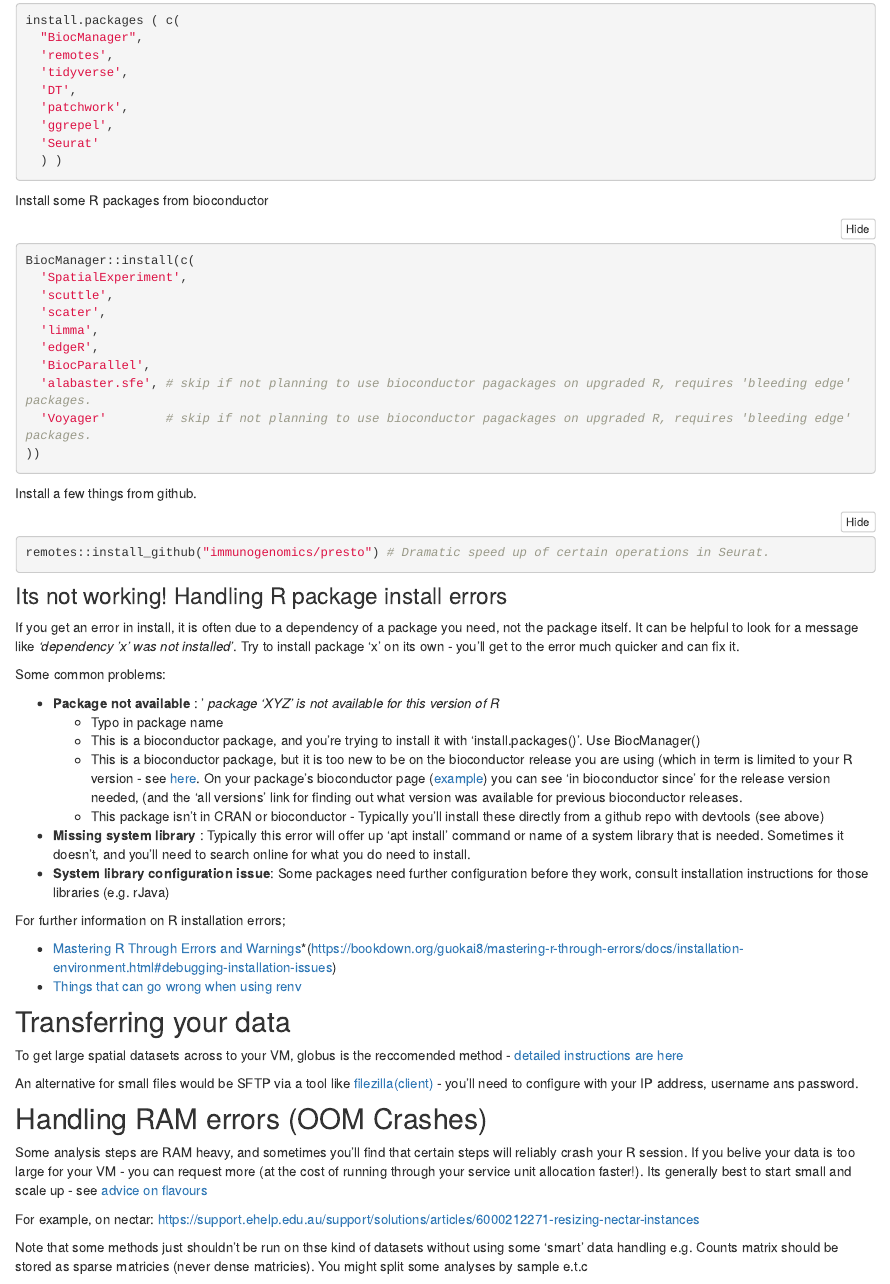
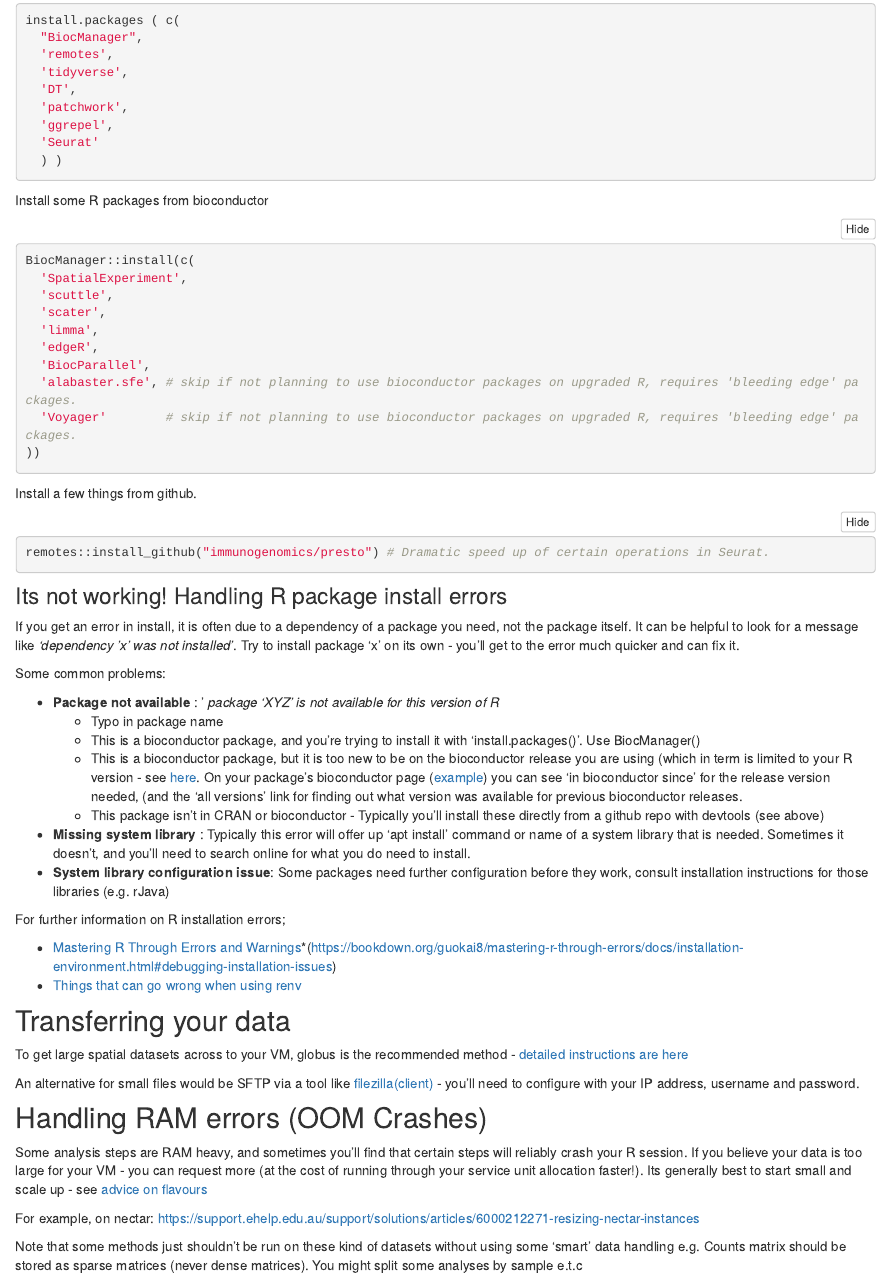
Before and after one commit to swbioinf/spatialsnippets, an R Markdown document (analysis/g_gettingCompute.Rmd): the page in a window 1100 px wide, from 3870 px down before the commit and from 3810 px down after it, so that both start at the same text. Rendered offline with R 4.5, knitr and Pandoc, with nearby package versions; folded parts are opened; a font, style sheet, LaTeX package, included part or bibliography that could not be used is replaced or left out.

Commit message:
wflow_publish("analysis/g_gettingCompute.Rmd")

````diff
--- a/analysis/g_gettingCompute.Rmd
+++ b/analysis/g_gettingCompute.Rmd
@@ -254,8 +252,8 @@
   'limma',
   'edgeR',
   'BiocParallel',
-  'alabaster.sfe', # skip if not planning to use bioconductor pagackages on upgraded R, requires 'bleeding edge' packages.
-  'Voyager'        # skip if not planning to use bioconductor pagackages on upgraded R, requires 'bleeding edge' packages.
+  'alabaster.sfe', # skip if not planning to use bioconductor packages on upgraded R, requires 'bleeding edge' packages.
+  'Voyager'        # skip if not planning to use bioconductor packages on upgraded R, requires 'bleeding edge' packages.
 ))
 ```
 
@@ -294,23 +292,18 @@
 
 ## Transferring your data
 
-To get large spatial datasets across to your VM, globus is the reccomended method - [detailed instructions are here](https://sydney-informatics-hub.github.io/BioShell-User-Guide/globus-howto)
+To get large spatial datasets across to your VM, globus is the recommended method - [detailed instructions are here](https://sydney-informatics-hub.github.io/BioShell-User-Guide/globus-howto)
 
-An alternative for small files would be SFTP via a tool like [filezilla(client)](https://filezilla-project.org/) - you'll need to configure with your IP address, username ans password.
-
-
-
-
-
+An alternative for small files would be SFTP via a tool like [filezilla(client)](https://filezilla-project.org/) - you'll need to configure with your IP address, username and password.
 
 ## Handling RAM errors (OOM Crashes)
 
 
-Some analysis steps are RAM heavy, and sometimes you'll find that certain steps will reliably crash your R session. If you belive your data is too large for your VM - you can request more (at the cost of running through your service unit allocation faster!). Its generally best to start small and scale up - see [advice on flavours](https://sydney-informatics-hub.github.io/BioShell-User-Guide/flavours)
+Some analysis steps are RAM heavy, and sometimes you'll find that certain steps will reliably crash your R session. If you believe your data is too large for your VM - you can request more (at the cost of running through your service unit allocation faster!). Its generally best to start small and scale up - see [advice on flavours](https://sydney-informatics-hub.github.io/BioShell-User-Guide/flavours)
 
 For example, on nectar: https://support.ehelp.edu.au/support/solutions/articles/6000212271-resizing-nectar-instances
 
-Note that some methods just shouldn't be run on thse kind of datasets without using some 'smart' data handling e.g. Counts matrix should be stored as sparse matricies (never dense matricies). You might split some analyses by sample e.t.c
+Note that some methods just shouldn't be run on these kind of datasets without using some 'smart' data handling e.g. Counts matrix should be stored as sparse matrices (never dense matrices). You might split some analyses by sample e.t.c
 
 <!-- As broad guide: -->
 
````
Also changed, not shown: analysis/g_gettingCompute.Rmd (29 more changed lines).
